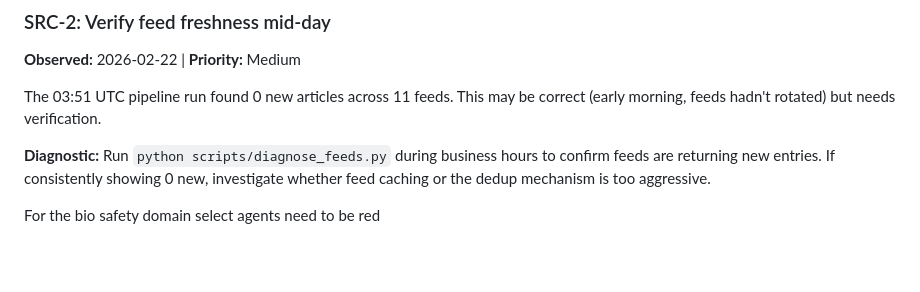
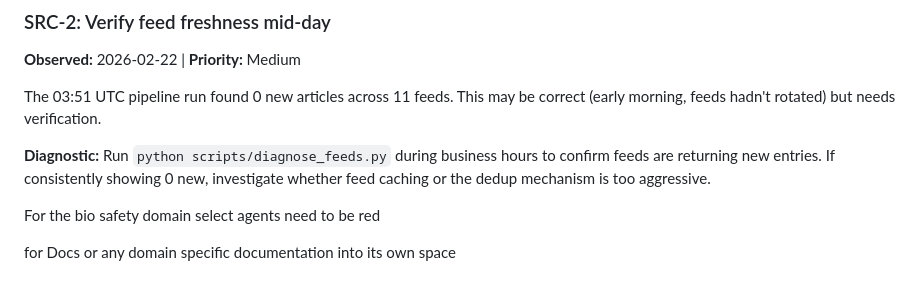
Before and after one commit to dshorter/predictor_ingest, a Markdown page: docs/backlog.md, the part around the change. GitHub-like rendering; blank space fills up the shorter version.

```diff
--- a/docs/backlog.md
+++ b/docs/backlog.md
@@ -211,3 +211,5 @@ to confirm feeds are returning new entries. If consistently showing 0 new,
 investigate whether feed caching or the dedup mechanism is too aggressive.
 
 For the bio safety domain select agents need to be red
+
+for Docs or any domain specific documentation into its own space
```
